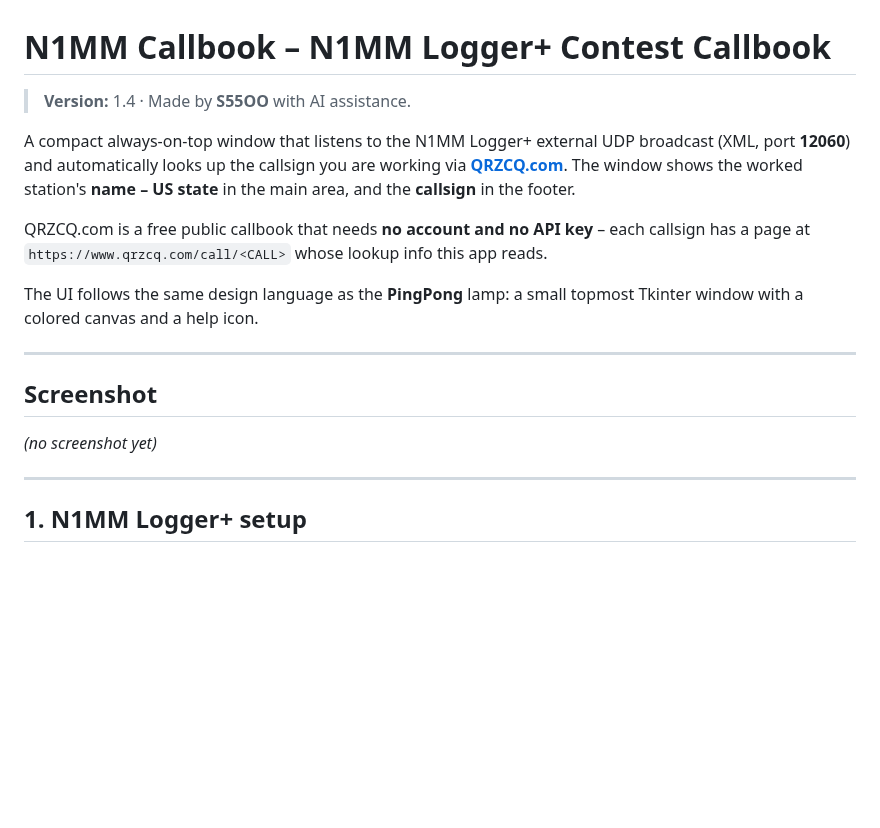
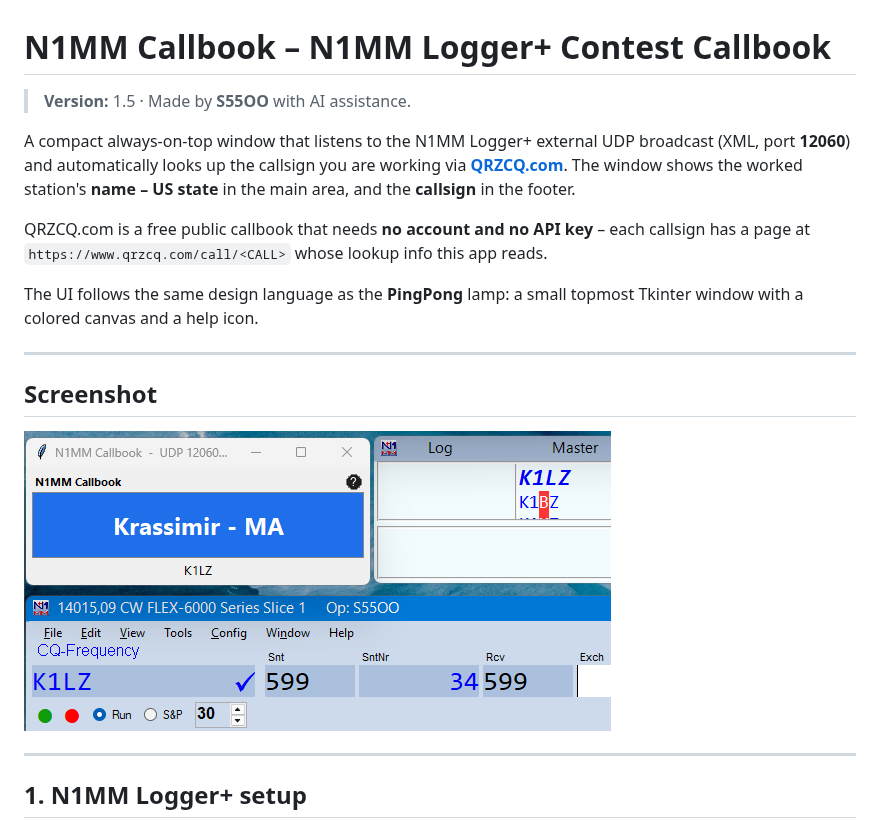
Before and after one commit to s55oo/N1MM_callbook, a Markdown page: README.md, the part around the change. GitHub-like rendering; pictures changed too: n1mm_callbook.png (added); blank space fills up the shorter version.

```diff
--- a/README.md
+++ b/README.md
@@ -1,6 +1,6 @@
 # N1MM Callbook – N1MM Logger+ Contest Callbook
 
-> **Version:** 1.4 · Made by **S55OO** with AI assistance.
+> **Version:** 1.5 · Made by **S55OO** with AI assistance.
 
 A compact always-on-top window that listens to the N1MM Logger+ external
 UDP broadcast (XML, port **12060**) and automatically looks up the callsign
@@ -19,7 +19,7 @@ topmost Tkinter window with a colored canvas and a help icon.
 
 ## Screenshot
 
-*(no screenshot yet)*
+![N1MM Callbook](n1mm_callbook.png)
 
 ---
 
```
Also changed, not shown: 2 other files.
